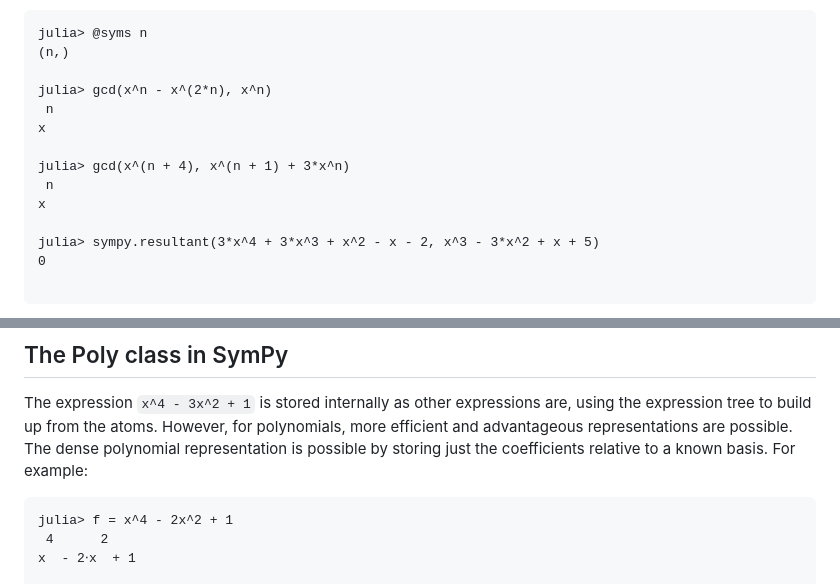
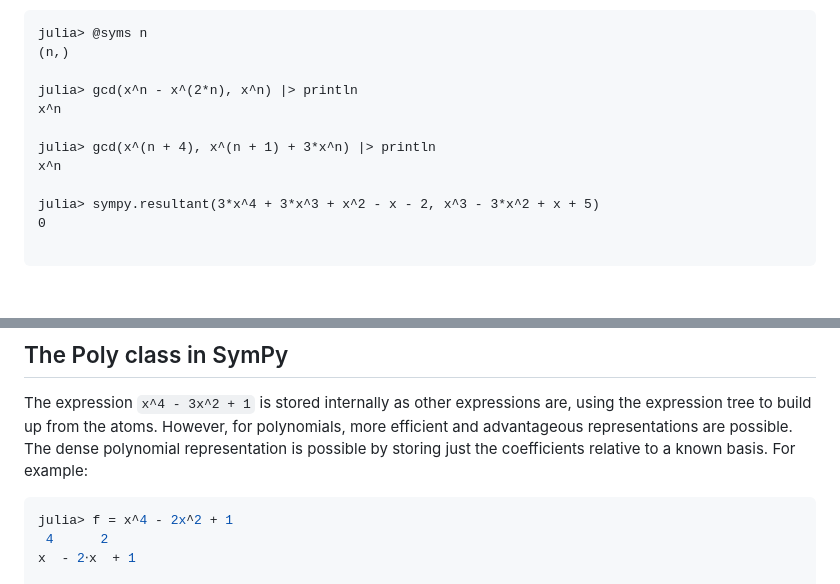
Before and after one commit to JuliaPy/SymPy.jl, a Markdown page: docs/src/introduction.md, 2 parts joined by grey strips. GitHub-like rendering; blank space fills up the shorter version.

Commit message:
get docs working

````diff
--- a/docs/src/introduction.md
+++ b/docs/src/introduction.md
@@ -850,13 +850,11 @@ Symbolic powers also can be used:
 julia> @syms n
 (n,)
 
-julia> gcd(x^n - x^(2*n), x^n)
- n
-x
-
-julia> gcd(x^(n + 4), x^(n + 1) + 3*x^n)
- n
-x
+julia> gcd(x^n - x^(2*n), x^n) |> println
+x^n
+
+julia> gcd(x^(n + 4), x^(n + 1) + 3*x^n) |> println
+x^n
 
 julia> sympy.resultant(3*x^4 + 3*x^3 + x^2 - x - 2, x^3 - 3*x^2 + x + 5)
 0
@@ -931,7 +929,7 @@ julia> factor(f, modulus=5) |> println
 
 The expression `x^4 - 3x^2 + 1` is stored internally as other expressions are, using the expression tree to build up from the atoms. However, for polynomials, more efficient and advantageous representations are possible. The dense polynomial representation is possible by storing just the coefficients relative to a known basis. For example:
 
-```jldoctest introduction
+```julia
 julia> f = x^4 - 2x^2 + 1
  4      2
 x  - 2⋅x  + 1
````
Also changed, not shown: other parts of docs/src/introduction.md (+2 -2 lines).
